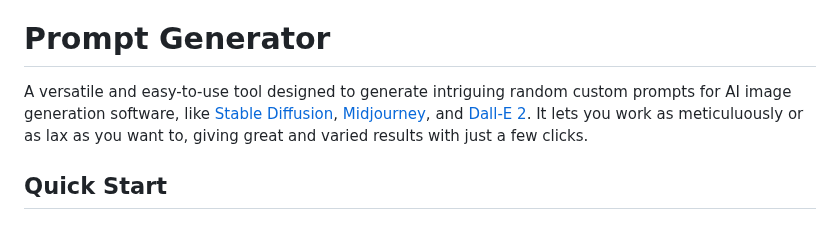
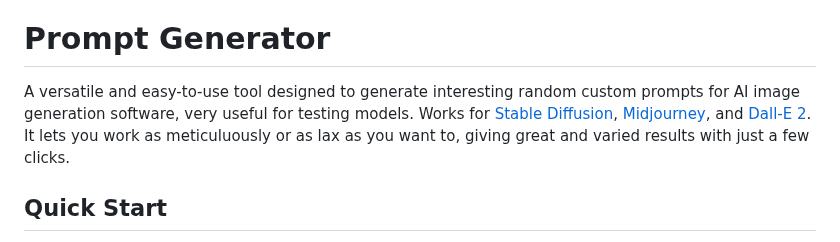
Before and after one commit to SpriteSixis/Prompt-Generator-for-AI-Text-to-Image-Models, a Markdown page: README.md, the part around the change. Rendered like a GitHub page.

```diff
--- a/README.md
+++ b/README.md
@@ -3,7 +3,7 @@ Try it here! [AI Prompt Generator](https://aipromptgenerator.art). A simple, mod
 
 # Prompt Generator
 
-A versatile and easy-to-use tool designed to generate intriguing random custom prompts for AI image generation software, like [Stable Diffusion](https://stability.ai/), [Midjourney](https://www.midjourney.com/home/?callbackUrl=%2Fapp%2F), and [Dall-E 2](https://openai.com/product/dall-e-2). It lets you work as meticuluously or as lax as you want to, giving great and varied results with just a few clicks.
+A versatile and easy-to-use tool designed to generate interesting random custom prompts for AI image generation software, very useful for testing models. Works for [Stable Diffusion](https://stability.ai/), [Midjourney](https://www.midjourney.com/home/?callbackUrl=%2Fapp%2F), and [Dall-E 2](https://openai.com/product/dall-e-2). It lets you work as meticuluously or as lax as you want to, giving great and varied results with just a few clicks.
 
 ## Quick Start
 
```
